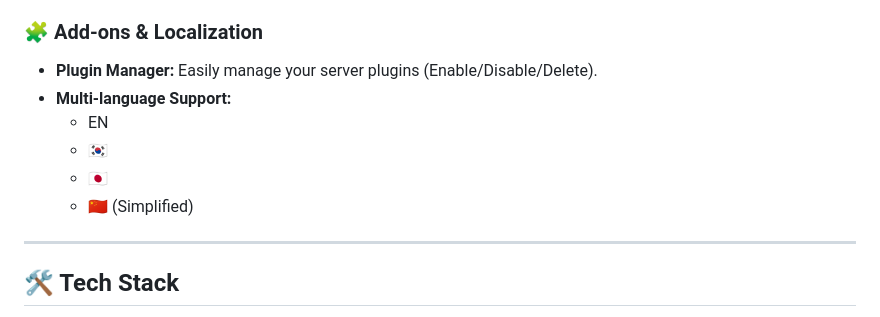
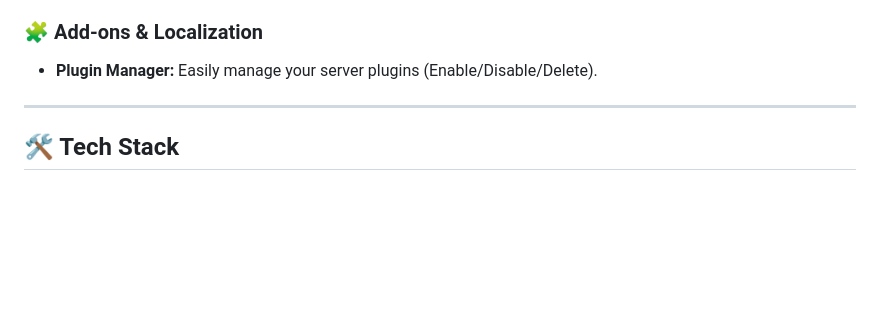
Before and after one commit to GNBD/NENE-Helper, a Markdown page: README.md, the part around the change. GitHub-like rendering; blank space fills up the shorter version.

Commit message:
Remove multi-language support details
Removed multi-language support section from README.

```diff
--- a/README.md
+++ b/README.md
@@ -46,11 +46,6 @@ It automatically fetches the latest server core through the PaperMC API (or cust
 
 ### 🧩 **Add-ons & Localization**
 * **Plugin Manager:** Easily manage your server plugins (Enable/Disable/Delete).
-* **Multi-language Support:**
-    * EN
-    * 🇰🇷
-    * 🇯🇵
-    * 🇨🇳 (Simplified)
 
 ---
 
```
